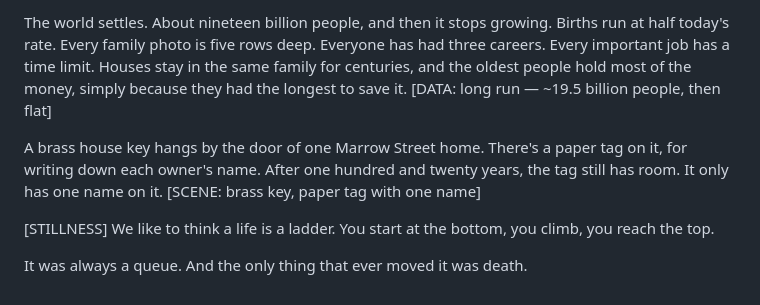
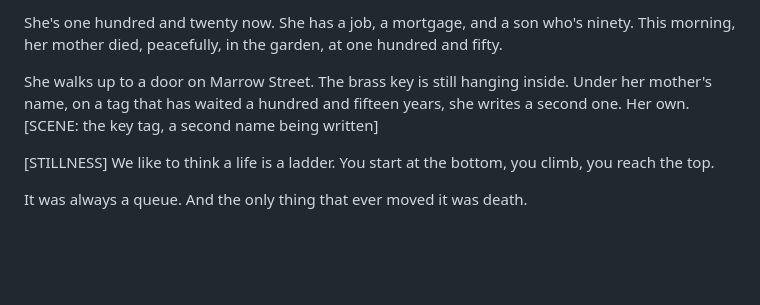
Before and after one commit to bilalashrafshk/ytvids, a Markdown page: videos/04-what-if-humans-live-to-150/02_SCRIPT_A.md, the part around one of its changes. GitHub-like rendering; blank space fills up the shorter version.

```diff
--- a/videos/04-what-if-humans-live-to-150/02_SCRIPT_A.md
+++ b/videos/04-what-if-humans-live-to-150/02_SCRIPT_A.md
@@ -114,7 +121,7 @@ Jump ahead a century.
 
-The world settles. About nineteen billion people, and then it stops growing. Births run at half today's rate. Every family photo is five rows deep. Everyone has had three careers. Every important job has a time limit. Houses stay in the same family for centuries, and the oldest people hold most of the money, simply because they had the longest to save it. [DATA: long run — ~19.5 billion people, then flat]
+She's one hundred and twenty now. She has a job, a mortgage, and a son who's ninety. This morning, her mother died, peacefully, in the garden, at one hundred and fifty.
 
-A brass house key hangs by the door of one Marrow Street home. There's a paper tag on it, for writing down each owner's name. After one hundred and twenty years, the tag still has room. It only has one name on it. [SCENE: brass key, paper tag with one name]
+She walks up to a door on Marrow Street. The brass key is still hanging inside. Under her mother's name, on a tag that has waited a hundred and fifteen years, she writes a second one. Her own. [SCENE: the key tag, a second name being written]
 
 [STILLNESS]
 We like to think a life is a ladder. You start at the bottom, you climb, you reach the top.
```
Also changed, not shown: other parts of videos/04-what-if-humans-live-to-150/02_SCRIPT_A.md (+42 -35 lines), videos/04-what-if-humans-live-to-150/02_AUDIT.md (+10 -5 lines).
